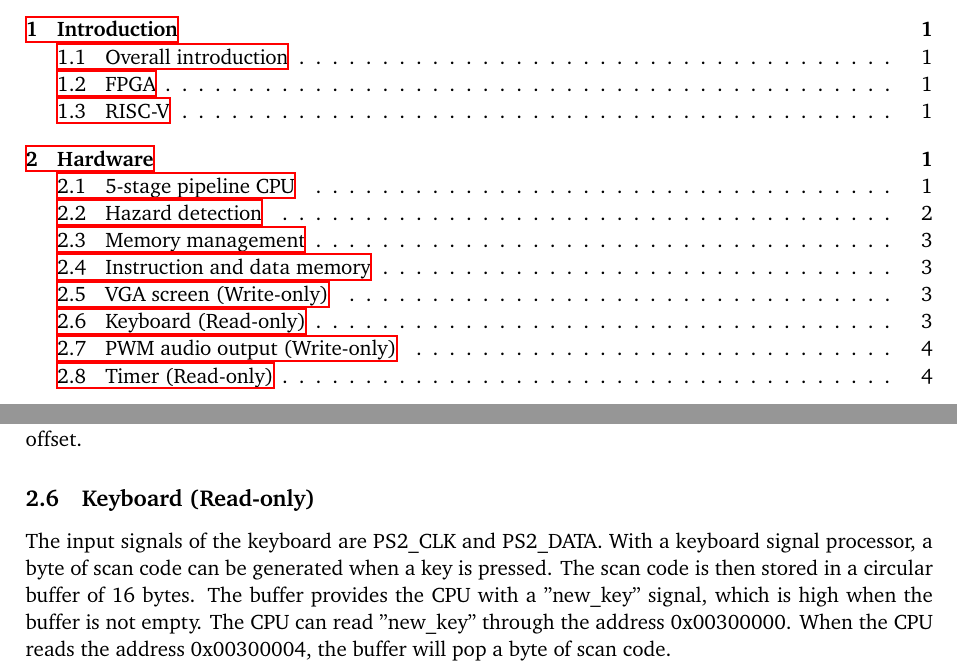
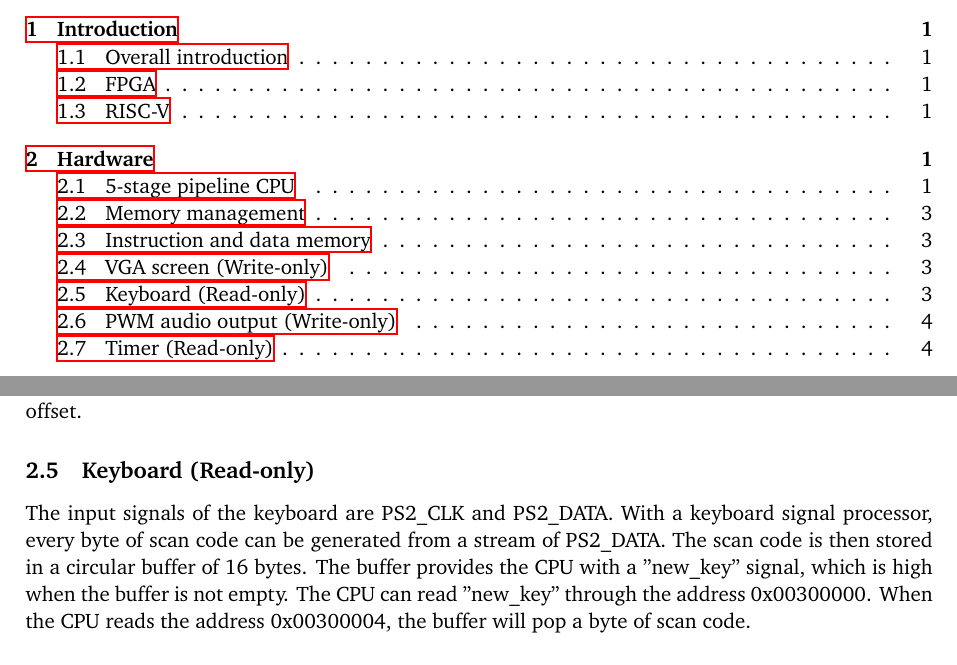
Before and after one commit to dream-tentacle/digital-logic-paper, a LaTeX document (computer-system.tex): two parts of pages 2 and 5 of 7, joined at a grey line, cut so that both start at the same text. The pictures show the PDF file computer-system.pdf that the author committed with the source.

Commit message:
update keyboard description

```diff
--- a/computer-system.tex
+++ b/computer-system.tex
@@ -153,7 +153,7 @@ The resolution is 640x480, and the color depth is 12 bits. Because the system is
 
 To accelerate the screen access speed, the screen is implemented with an one-dimensional array instead of a two-dimensional array. Considering the line and column size, 11-7 bits of the address are used to represent the line number, and 6-0 bits are used to represent the column number($2^5=32,2^7=128$). The screen has a base address of 0x00200000, and is accessed with 0x00200000 + offset.
 \subsection{Keyboard (Read-only)}
-The input signals of the keyboard are PS2\_CLK and PS2\_DATA. With a keyboard signal processor, a byte of scan code can be generated when a key is pressed. The scan code is then stored in a circular buffer of 16 bytes. The buffer provides the CPU with a "new\_key" signal, which is high when the buffer is not empty. The CPU can read "new\_key" through the address 0x00300000. When the CPU reads the address 0x00300004, the buffer will pop a byte of scan code.
+The input signals of the keyboard are PS2\_CLK and PS2\_DATA. With a keyboard signal processor, every byte of scan code can be generated from a stream of PS2\_DATA. The scan code is then stored in a circular buffer of 16 bytes. The buffer provides the CPU with a "new\_key" signal, which is high when the buffer is not empty. The CPU can read "new\_key" through the address 0x00300000. When the CPU reads the address 0x00300004, the buffer will pop a byte of scan code.
 
 The driver of the keyboard is implemented in the software part. Basically, the driver is a finite state machine (Figure \ref{fig:image1}), which can be divided into 4 states: KEY\_DOWN, KEY\_UP, LONG\_KEY\_DOWN, and LONG\_KEY\_UP. The "LONG\_" prefix in states refers to the two-bytes scan code which mainly start with 0xE0. The break code of a key is 0xF0 succeeded by its make code, thus the KEY\_UP and LONG\_KEY\_UP states are used to detect the break code.
 
```
Also changed, not shown: computer-system.pdf, computer-system.tex (2 more changed lines).
